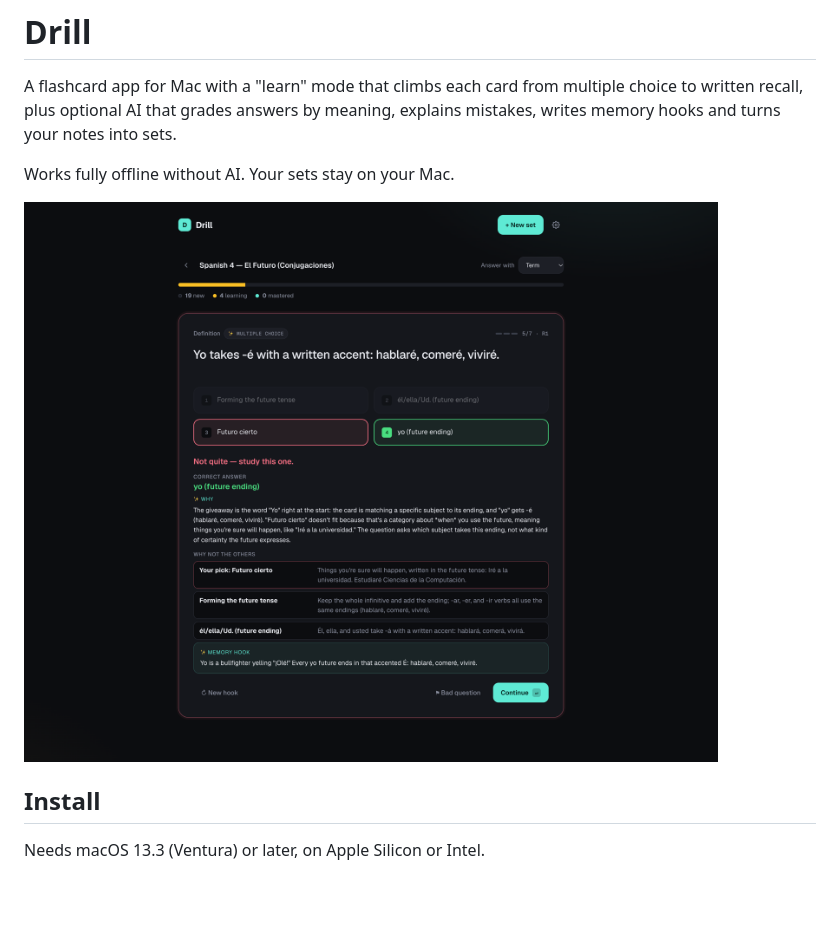
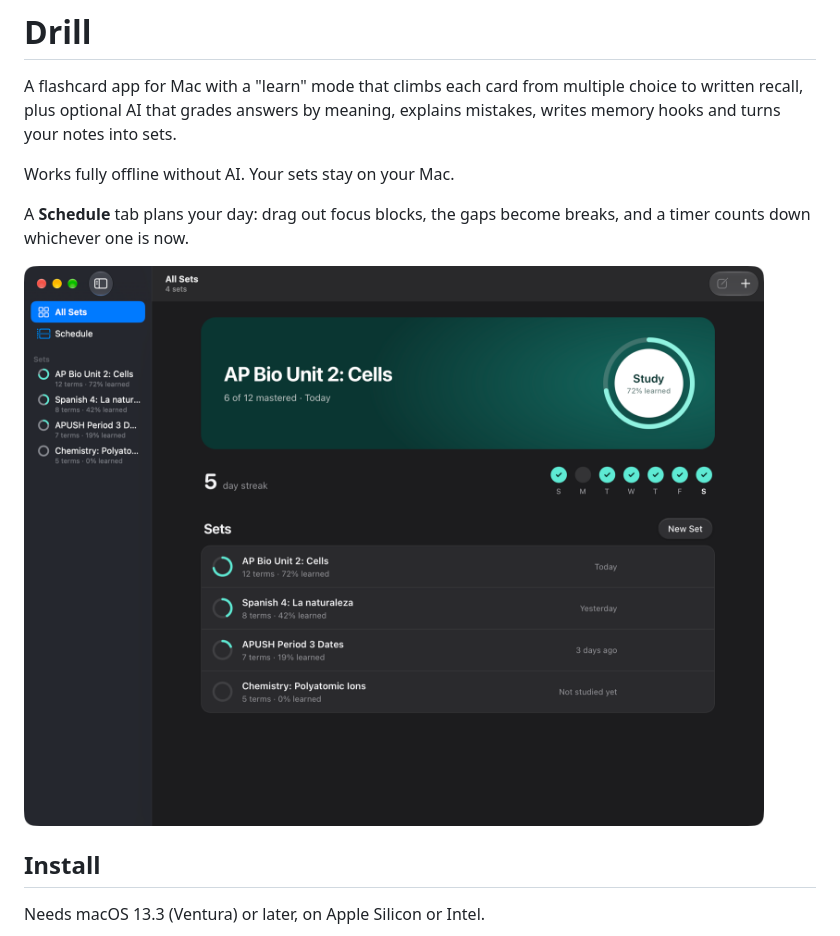
Before and after one commit to rishaank/drill, a Markdown page: README.md, the part around the change. Drawn GitHub-style; pictures changed too: screenshot.png; blank space fills up the shorter version.

```diff
--- a/README.md
+++ b/README.md
@@ -4,7 +4,9 @@ A flashcard app for Mac with a "learn" mode that climbs each card from multiple
 
 Works fully offline without AI. Your sets stay on your Mac.
 
-![Drill explaining a missed multiple-choice question, with "why not the others" notes and a memory hook](screenshot.png)
+A **Schedule** tab plans your day: drag out focus blocks, the gaps become breaks, and a timer counts down whichever one is now.
+
+![Drill's home screen: the next set to study, a day streak, and every set with its progress](screenshot.png)
 
 ## Install
 
```
Also changed, not shown: 2 other files.
